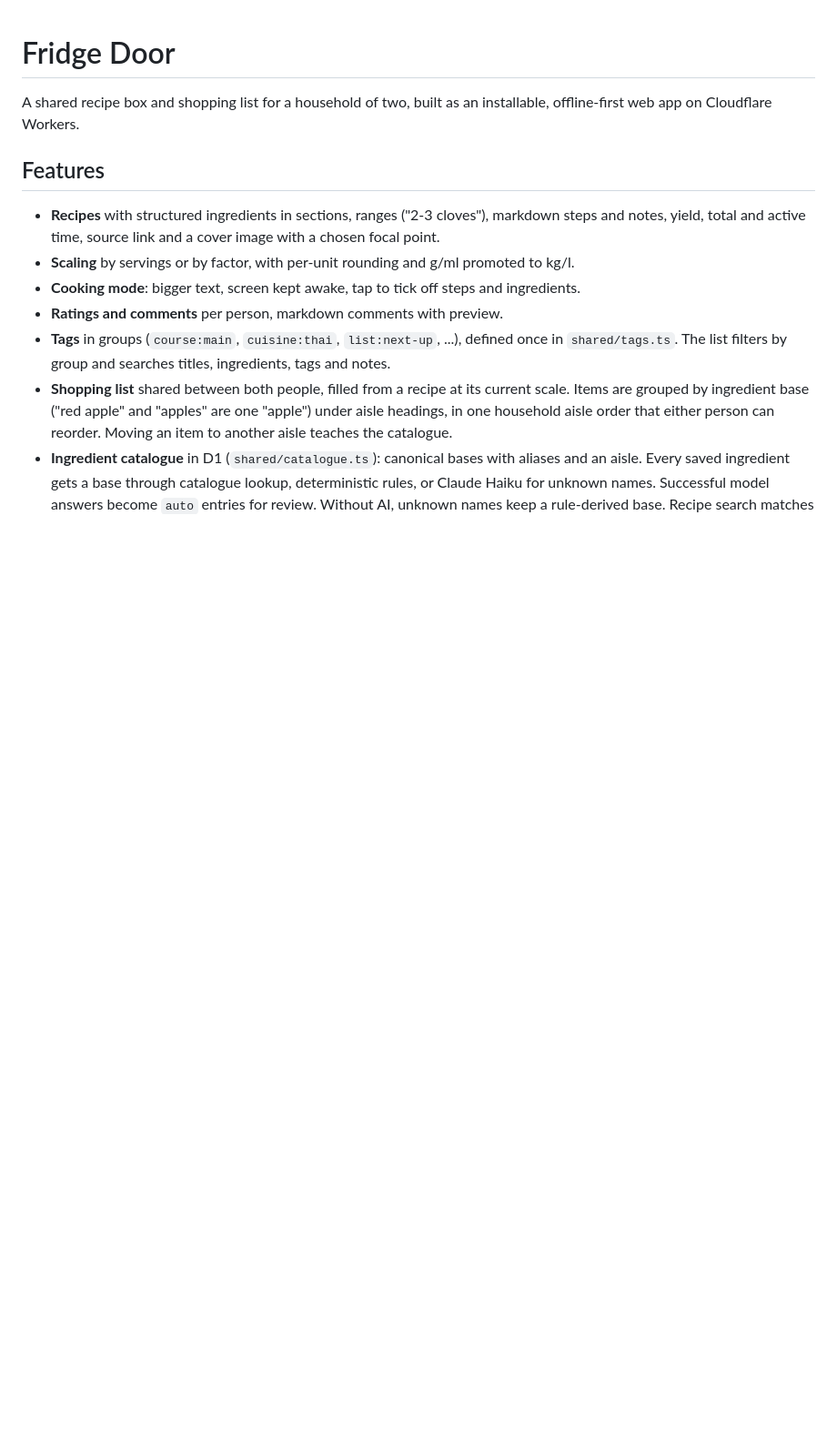
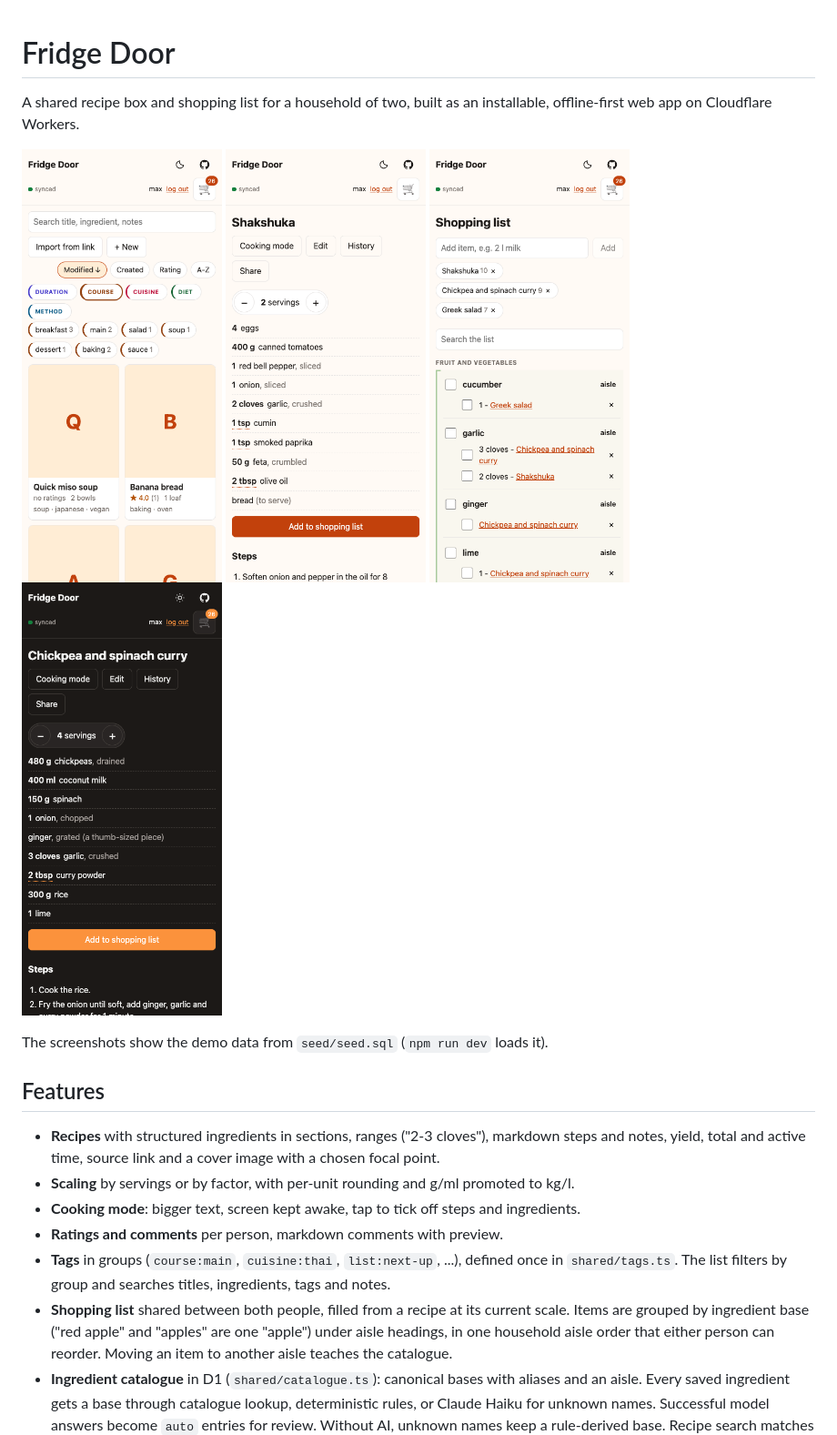
Before and after one commit to duke8585/fridge-door, a Markdown page: README.md, the part around the change. Shown at 91% size. Drawn GitHub-style; pictures changed too: docs/screenshots/list.png (added), docs/screenshots/recipe-dark.png (added), docs/screenshots/recipe.png (added); blank space fills up the shorter version.

Commit message:
README: screenshots of the demo data
Co-Authored-By: Claude Opus 5.5 <noreply@anthropic.com>

```diff
--- a/README.md
+++ b/README.md
@@ -2,6 +2,15 @@
 
 A shared recipe box and shopping list for a household of two, built as an installable,
 offline-first web app on Cloudflare Workers.
+
+<p>
+  <img src="docs/screenshots/list.png" width="220" alt="Recipe list with sort buttons and the course filter open, showing counts per tag">
+  <img src="docs/screenshots/recipe.png" width="220" alt="A recipe with servings scaling and the add to shopping list button">
+  <img src="docs/screenshots/shopping.png" width="220" alt="Shopping list grouped by ingredient under aisle headings, with recipe chips">
+  <img src="docs/screenshots/recipe-dark.png" width="220" alt="A recipe in dark mode">
+</p>
+
+The screenshots show the demo data from `seed/seed.sql` (`npm run dev` loads it).
 
 ## Features
 
```
